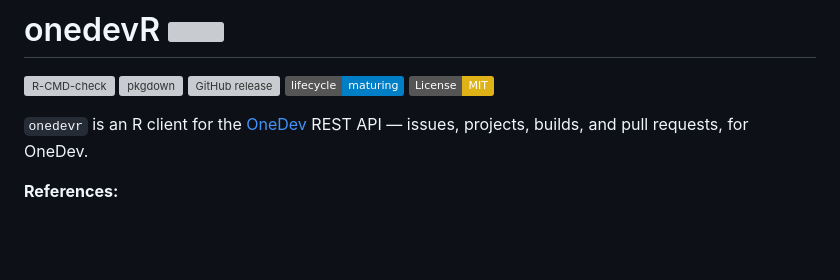
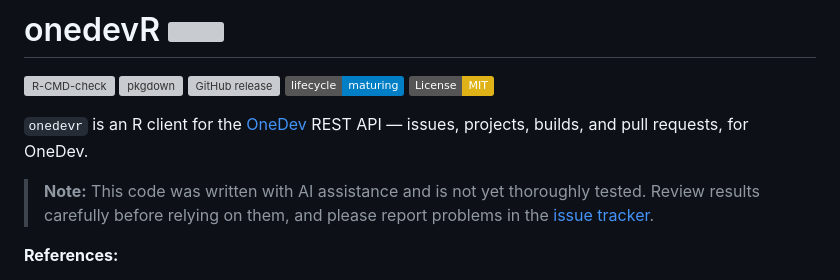
Before and after one commit to alexseymer/onedevR, a Markdown page: README.md, the part around the change. Drawn GitHub-style; badges without logos; blank space fills up the shorter version; grey boxes are pictures that could not be loaded.

Commit message:
Add AI-generated and not-yet-thoroughly-tested note to README
Co-Authored-By: Claude Sonnet 5.5 <noreply@anthropic.com>
Claude-Session: https://claude.ai/code/session_01RXxKgipEW6tp3ZHRNbXTmv

```diff
--- a/README.md
+++ b/README.md
@@ -8,6 +8,8 @@
 
 `onedevr` is an R client for the [OneDev](https://onedev.io) REST API — issues,
 projects, builds, and pull requests, for OneDev.
+
+> **Note:** This code was written with AI assistance and is not yet thoroughly tested. Review results carefully before relying on them, and please report problems in the [issue tracker](https://github.com/alexseymer/onedevR/issues).
 
 **References:**
 
```
